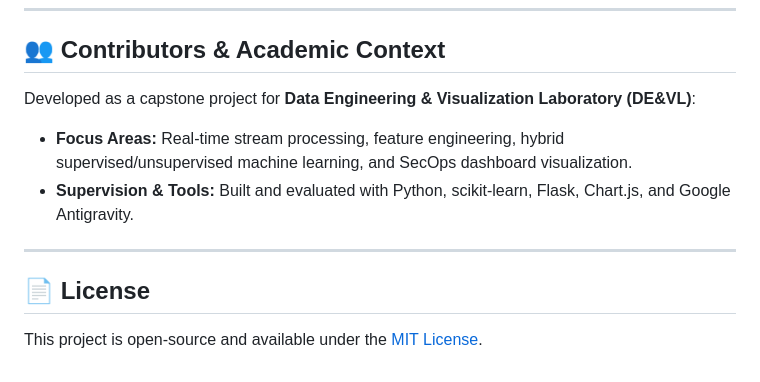
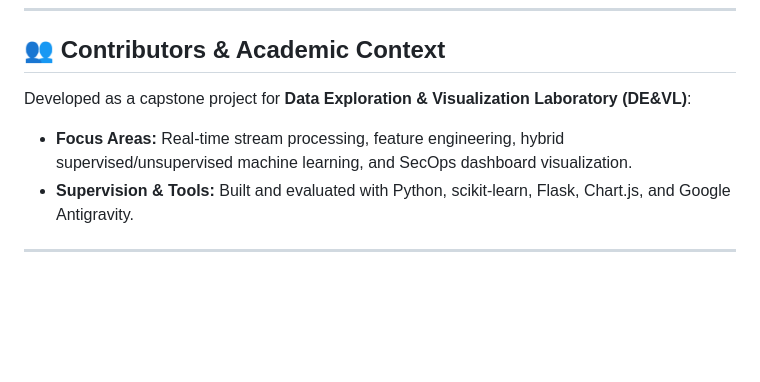
Before and after one commit to HitenraoPerkare/Web-Traffic-Anomaly-detector, a Markdown page: README.md, the part around one of its changes. Rendered like a GitHub page; blank space fills up the shorter version.

```diff
--- a/README.md
+++ b/README.md
@@ -377,11 +377,8 @@ Run <code>netstat -ano | findstr :5000</code> in PowerShell to locate the PID, t
 
 ## 👥 Contributors & Academic Context
 
-Developed as a capstone project for **Data Engineering & Visualization Laboratory (DE&VL)**:
+Developed as a capstone project for **Data Exploration & Visualization Laboratory (DE&VL)**:
 - **Focus Areas:** Real-time stream processing, feature engineering, hybrid supervised/unsupervised machine learning, and SecOps dashboard visualization.
 - **Supervision & Tools:** Built and evaluated with Python, scikit-learn, Flask, Chart.js, and Google Antigravity.
 
 ---
-
-## 📄 License
-This project is open-source and available under the [MIT License](LICENSE).
```
Also changed, not shown: other parts of README.md (+1 -1 lines), tech-stack-and-architecture__DEVL_project.md (deleted, +0 -263 lines).
